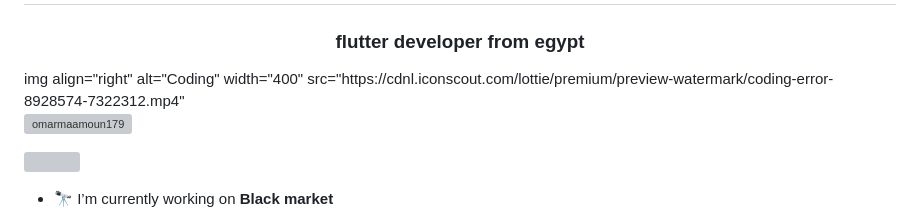
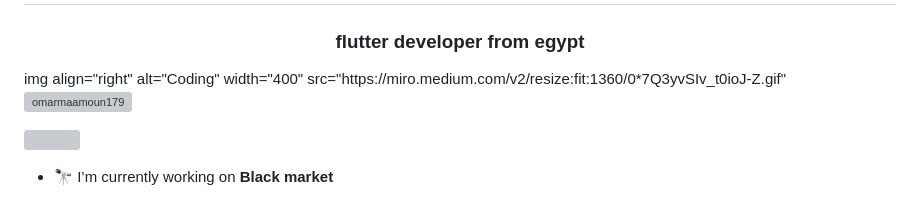
Before and after one commit to omarmaamoun179/black_market, a Markdown page: README.md, the part around the change. Rendered like a GitHub page; grey boxes are pictures that could not be loaded.

```diff
--- a/README.md
+++ b/README.md
@@ -1,7 +1,7 @@
 [![MasterHead](https://miro.medium.com/v2/resize:fit:1400/format:webp/0*xewrUMcciDB8Ytdk.png)]
 <h1 align="center">Hi 👋, I'm omar maamoun</h1>
 <h3 align="center">flutter developer from egypt</h3>
-img align="right" alt="Coding" width="400" src="https://cdnl.iconscout.com/lottie/premium/preview-watermark/coding-error-8928574-7322312.mp4"
+img align="right" alt="Coding" width="400" src="https://miro.medium.com/v2/resize:fit:1360/0*7Q3yvSIv_t0ioJ-Z.gif"
 
 <p align="left"> <img src="https://komarev.com/ghpvc/?username=omarmaamoun179&label=Profile%20views&color=0e75b6&style=flat" alt="omarmaamoun179" /> </p>
 
```
